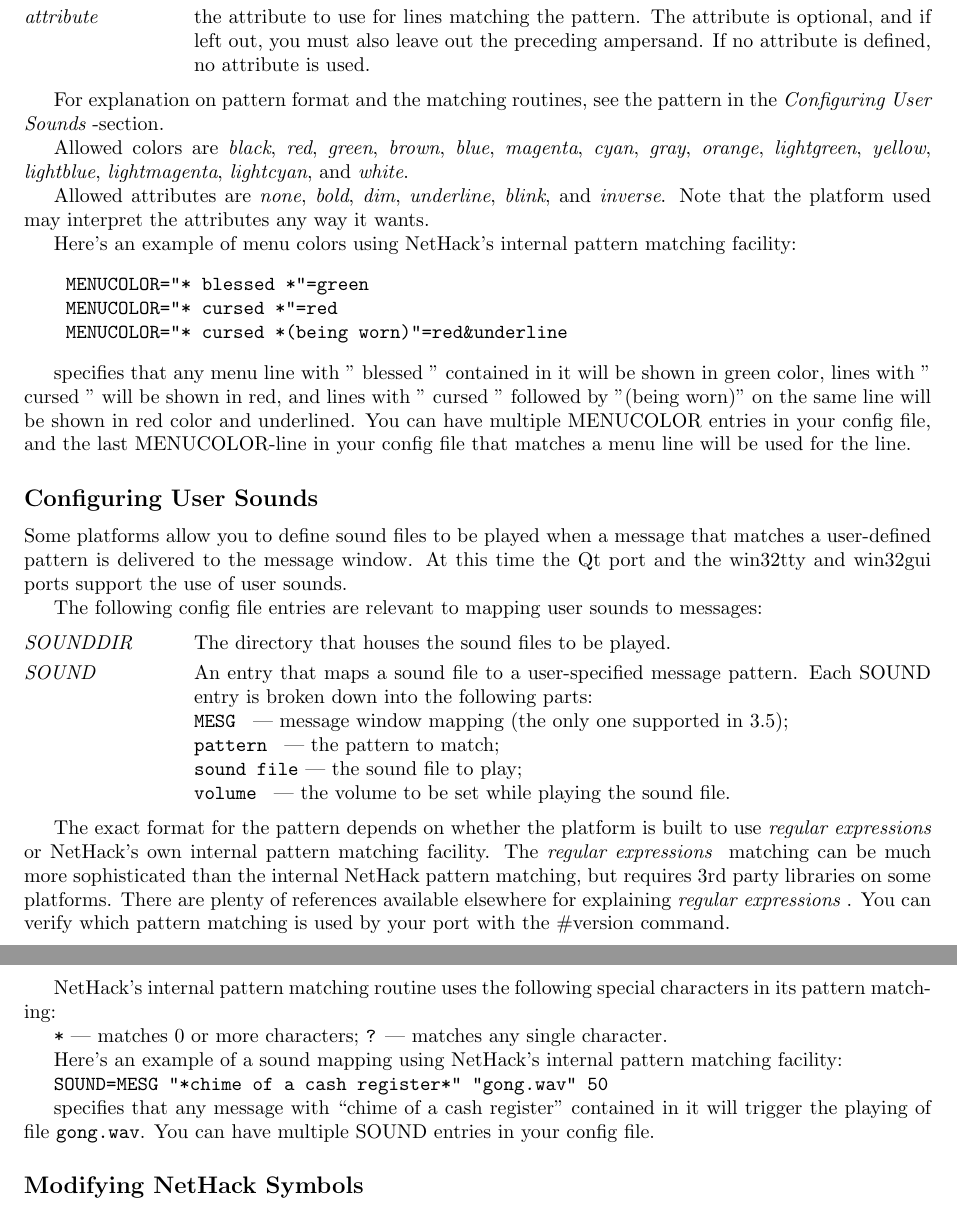
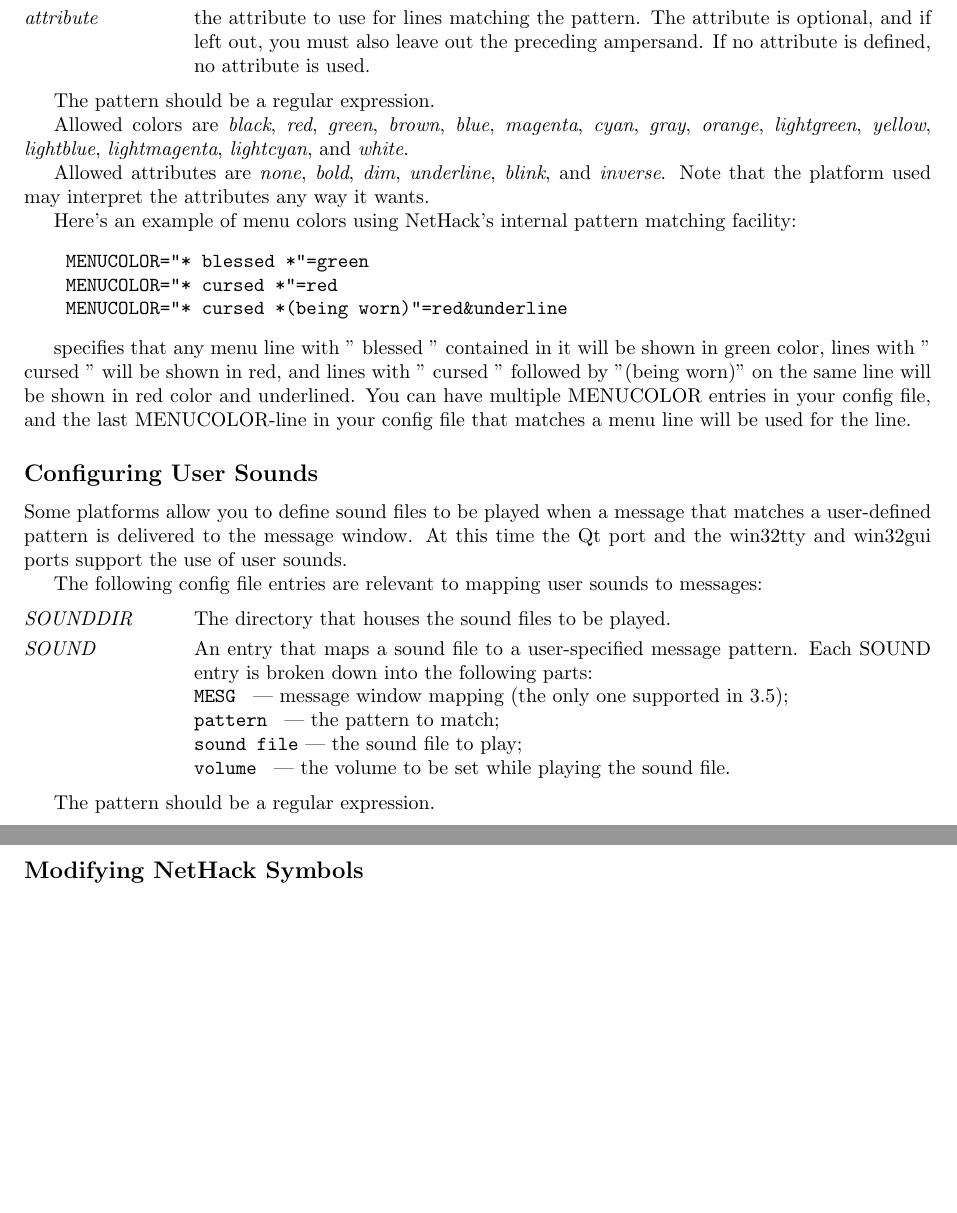
Before and after one commit to ukukupha9m/nle-1, a LaTeX document (doc/Guidebook.tex): two parts of pages 33 and 34 of 43, joined at a grey line, cut so that both start at the same text, the shorter picture padded with empty space. Compiled offline with pdfLaTeX.

Commit message:
Provide documentation for the regex engine.
The guidebook entries could do with more detailed descriptions, but this
will do for now.

```diff
--- a/doc/Guidebook.tex
+++ b/doc/Guidebook.tex
@@ -3211,8 +3212,7 @@
 \elist
 
 %.lp ""
-For explanation on pattern format and the matching routines, see
-the pattern in the {\it Configuring User Sounds} -section.
+The pattern should be a regular expression.
 
 %.lp ""
 Allowed colors are {\it black}, {\it red}, {\it green}, {\it brown},
@@ -3279,37 +3279,7 @@
 \elist
 
 %.lp ""
-The exact format for the pattern depends on whether the platform is
-built to use {\it regular expressions \/} or NetHack's own internal pattern
-matching facility. The {\it regular expressions \/} matching can be much more
-sophisticated than the internal NetHack pattern matching, but requires
-3rd party libraries on some platforms.  There are plenty of references
-available elsewhere for explaining {\it regular expressions \/}. You can verify
-which pattern matching is used by your port with the
-\#version command.
-
-%.lp ""
-NetHack's internal pattern matching routine uses the following
-special characters in its pattern matching:
-
-%.sd
-%.si
-{\tt *} --- matches 0 or more characters;
-{\tt ?} --- matches any single character.
-%.ei
-%.ed
-
-%.lp ""
-Here's an example of a sound mapping using NetHack's internal
-pattern matching facility:
-
-%.sd.si
-{\tt SOUND=MESG "*chime of a cash register*" "gong.wav" 50}
-%.ei.ed
-
-specifies that any message with ``chime of a cash register'' contained
-in it will trigger the playing of file {\tt gong.wav}.  You can have multiple
-SOUND entries in your config file.
+The pattern should be a regular expression.
 
 %.lp
 %.hn 2
```
Also changed, not shown: DEVEL/code_features.txt (+24 -1 lines), doc/Guidebook.tex (27 more changed lines), 2 other files.
